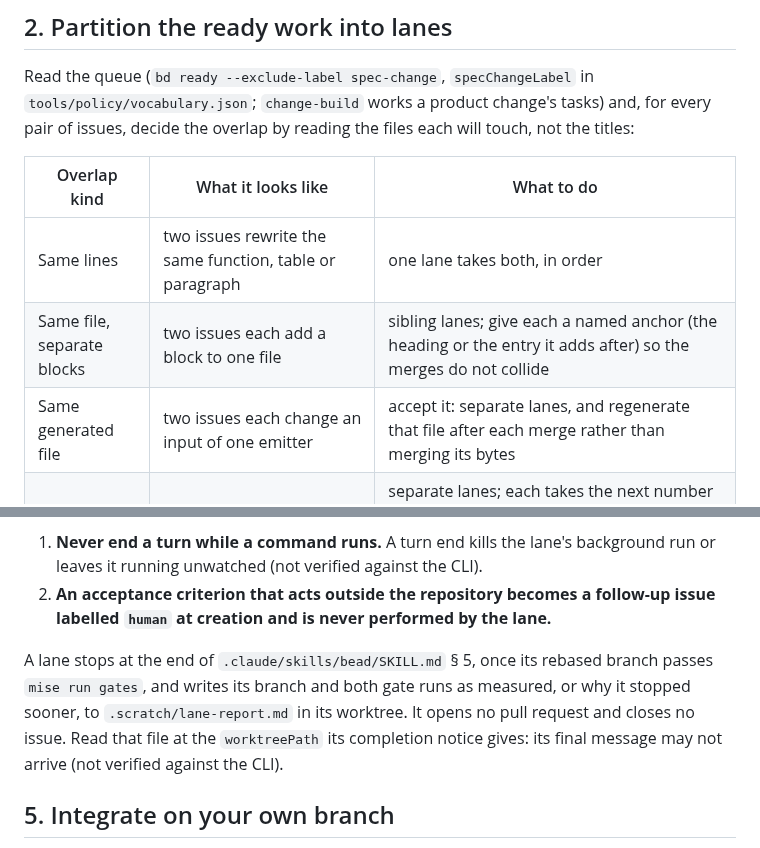
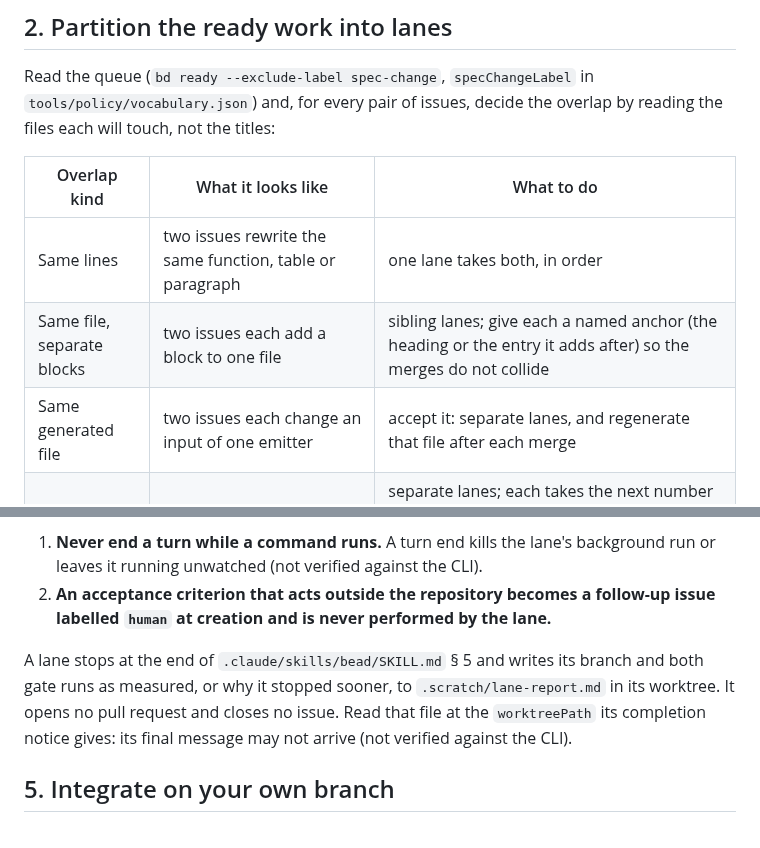
Before and after one commit to jasonroberts-tw/asdlc-openspec, a Markdown page: .claude/agents/fan-out-work.md, 2 parts joined by grey strips. Rendered like a GitHub page.

Commit message:
fan-out-work is consolidated under D-12 from 859 words to 840 before § 4 says a lane's anchors narrow nothing bead § 4 asks and § 5 dry-runs its discard sweep as open-pr § 8 step 2 says
Three removals, each kept where every session that loads fan-out-work reads it:

- § 2 drops "; `change-build` works a product change's tasks" after the queue's `--exclude-label`: CLAUDE.md § Product work runs as OpenSpec-format changes runs a change's tasks through `change-build`, and docs/decisions.md § D-02 item 3 gives the exclusion's reason.
- § 2's generated-file row drops "rather than merging its bytes": CLAUDE.md § Three kinds of file says nothing edits generated output by hand, and the row still regenerates the file after each merge.
- § 4 drops ", once its rebased branch passes `mise run gates`," after "stops at the end of bead § 5": bead § 5, where the brief sends the lane, rebases and gates as CLAUDE.md § The gate ladder says, and a red gate is fixed or reported (bead § 4), which "or why it stopped sooner" keeps.

Co-Authored-By: Claude Opus 5.5 <noreply@anthropic.com>

```diff
--- a/.claude/agents/fan-out-work.md
+++ b/.claude/agents/fan-out-work.md
@@ -23,14 +23,14 @@ is red, stop and report the failing gate.
 ## 2. Partition the ready work into lanes
 
 Read the queue (`bd ready --exclude-label spec-change`, `specChangeLabel` in
-`tools/policy/vocabulary.json`; `change-build` works a product change's tasks) and, for every pair of
-issues, decide the overlap by reading the files each will touch, not the titles:
+`tools/policy/vocabulary.json`) and, for every pair of issues, decide the overlap by reading the
+files each will touch, not the titles:
 
 | Overlap kind | What it looks like | What to do |
 |---|---|---|
 | Same lines | two issues rewrite the same function, table or paragraph | one lane takes both, in order |
 | Same file, separate blocks | two issues each add a block to one file | sibling lanes; give each a named anchor (the heading or the entry it adds after) so the merges do not collide |
-| Same generated file | two issues each change an input of one emitter | accept it: separate lanes, and regenerate that file after each merge rather than merging its bytes |
+| Same generated file | two issues each change an input of one emitter | accept it: separate lanes, and regenerate that file after each merge |
 | Same numbered sequence | two issues each append a numbered entry to `docs/decisions.md` | separate lanes; each takes the next number as it sees it, and the second to merge renumbers its entry, its table row and the range bound, because a named anchor cannot keep two lanes from taking the same number |
 
 An issue whose premise you cannot verify from the checkout is not dispatched; note why on the issue.
@@ -56,11 +56,10 @@ two rules, stated in every brief word for word:
 2. **An acceptance criterion that acts outside the repository becomes a follow-up issue labelled
    `human` at creation and is never performed by the lane.**
 
-A lane stops at the end of `.claude/skills/bead/SKILL.md` § 5, once its rebased branch passes
-`mise run gates`, and writes its branch and both gate runs as measured, or why it stopped sooner, to
-`.scratch/lane-report.md` in its worktree. It opens no pull request and closes no issue. Read that
-file at the `worktreePath` its completion notice gives: its final message may not arrive
-(not verified against the CLI).
+A lane stops at the end of `.claude/skills/bead/SKILL.md` § 5 and writes its branch and both gate
+runs as measured, or why it stopped sooner, to `.scratch/lane-report.md` in its worktree. It opens
+no pull request and closes no issue. Read that file at the `worktreePath` its completion notice
+gives: its final message may not arrive (not verified against the CLI).
 
 ## 5. Integrate on your own branch
 
```
